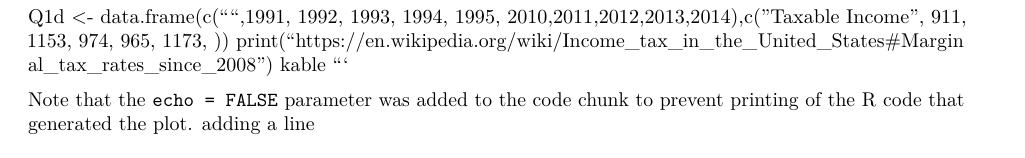
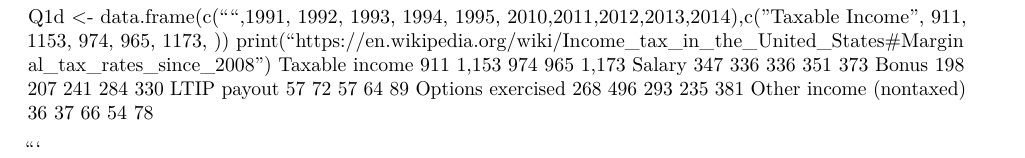
Before and after one commit to EliLazarus/Econ230b, an R Markdown document (PS2.Rmd): part of the page, cut so that both start at the same text. Rendered offline with R 4.5, knitr and Pandoc, then LaTeX, with nearby package versions; some code elsewhere in the file could not run offline.

Commit message:
A bit more

````diff
--- a/PS2.Rmd
+++ b/PS2.Rmd
@@ -50,8 +53,12 @@ to the tax change as they did with the 1993 tax change?
 ```
 Q1d <- data.frame(c("",1991, 1992, 1993, 1994, 1995, 2010,2011,2012,2013,2014),c("Taxable Income", 911, 1153, 974, 965, 1173, ))
 print("https://en.wikipedia.org/wiki/Income_tax_in_the_United_States#Marginal_tax_rates_since_2008")
-kable
+Taxable income 911 1,153 974 965 1,173
+Salary 347 336 336 351 373
+Bonus 198 207 241 284 330
+LTIP payout 57 72 57 64 89
+Options exercised 268 496 293 235 381
+Other income (nontaxed) 36 37 66 54 78
+
+
 ```
-
-Note that the `echo = FALSE` parameter was added to the code chunk to prevent printing of the R code that generated the plot.
-adding a line
````
Also changed, not shown: PS2.Rmd (11 more changed lines).
